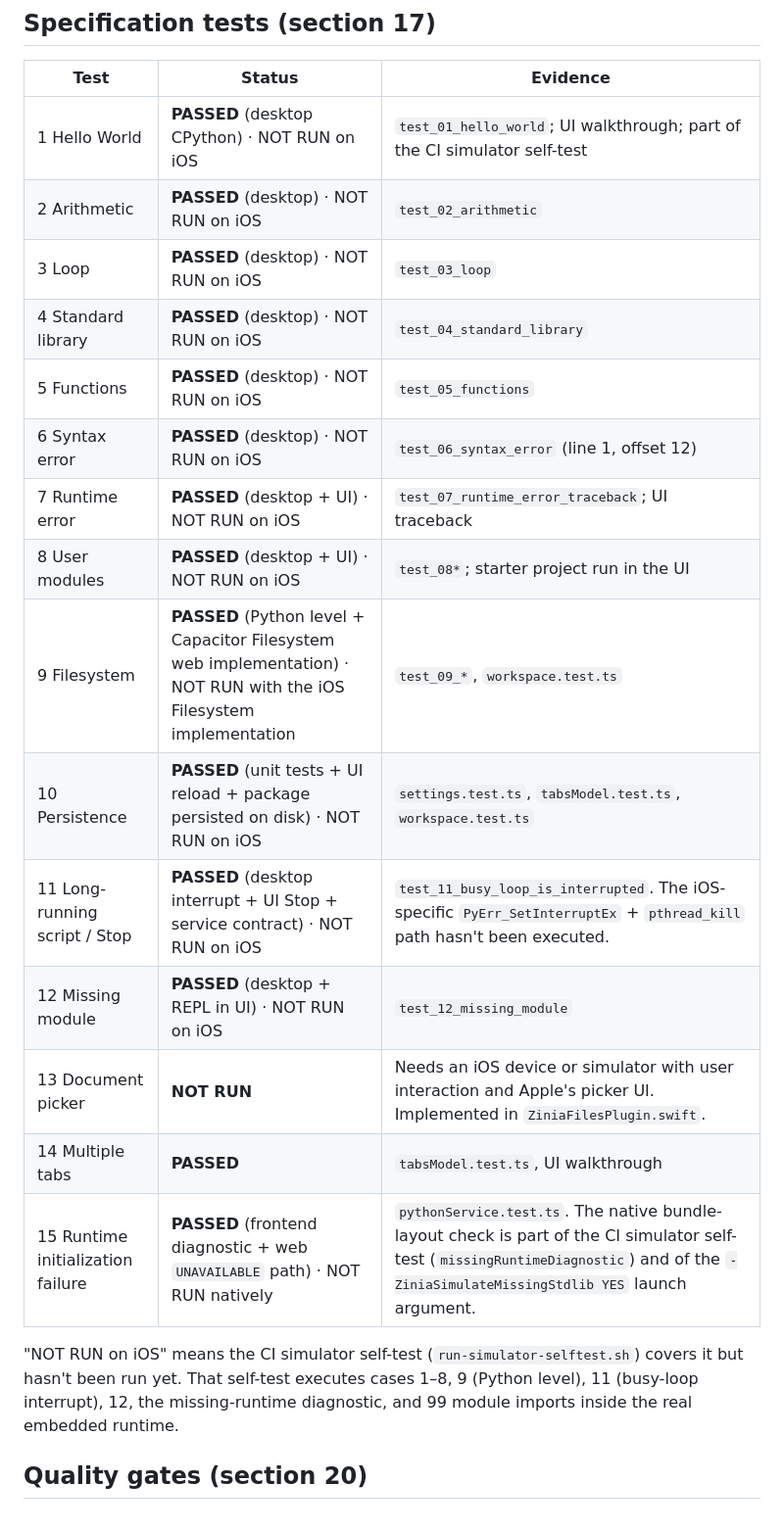
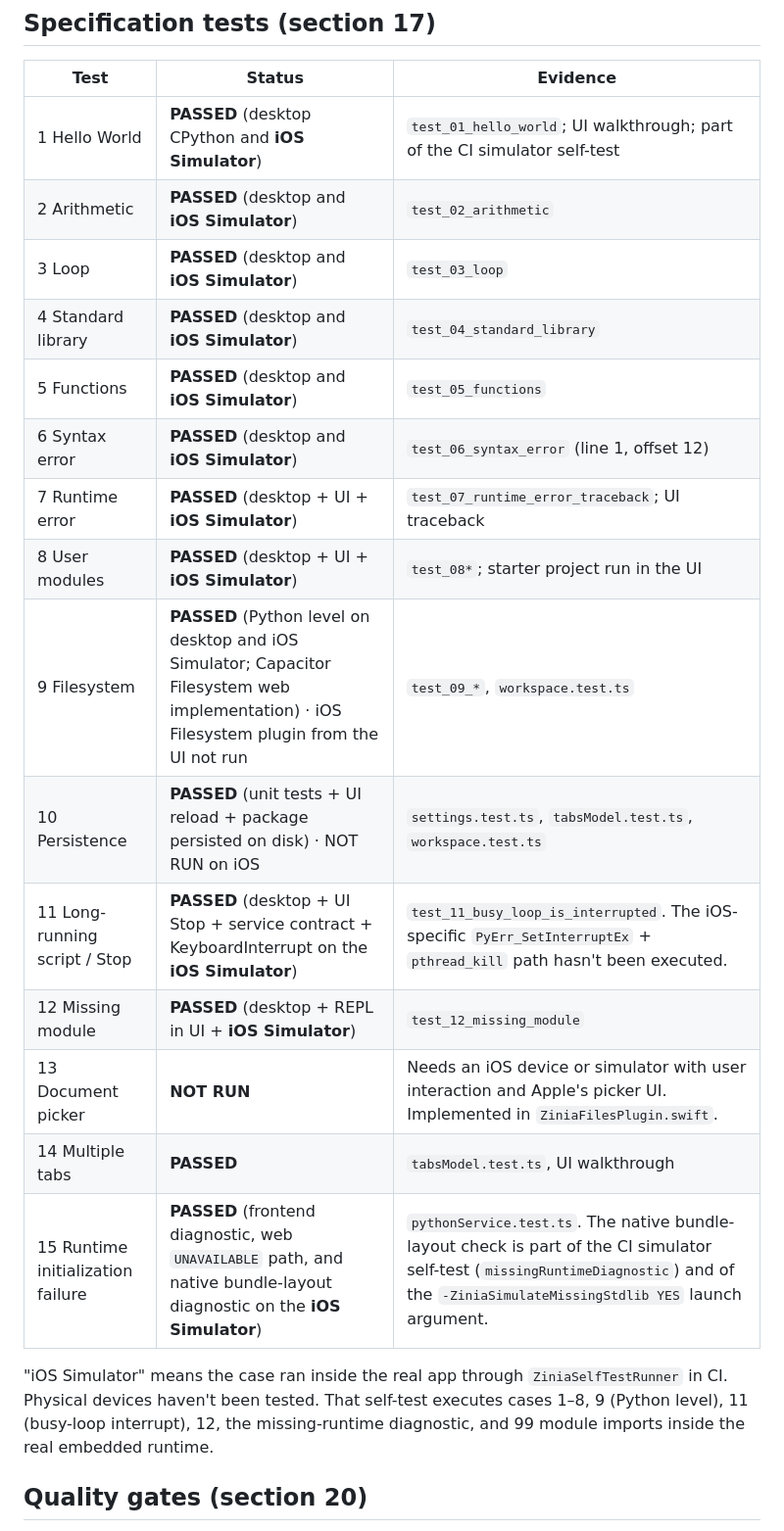
Before and after one commit to HaMaD-Know/ZiniaPython, a Markdown page: docs/VERIFICATION-REPORT.md, the part around one of its changes. Shown at 98% size. Drawn GitHub-style.

```diff
--- a/docs/VERIFICATION-REPORT.md
+++ b/docs/VERIFICATION-REPORT.md
@@ -63,23 +96,23 @@ One finding came from this walkthrough. The first `import numpy` on this PC took
 
 | Test | Status | Evidence |
 | --- | --- | --- |
-| 1 Hello World | **PASSED** (desktop CPython) · NOT RUN on iOS | `test_01_hello_world`; UI walkthrough; part of the CI simulator self-test |
-| 2 Arithmetic | **PASSED** (desktop) · NOT RUN on iOS | `test_02_arithmetic` |
-| 3 Loop | **PASSED** (desktop) · NOT RUN on iOS | `test_03_loop` |
-| 4 Standard library | **PASSED** (desktop) · NOT RUN on iOS | `test_04_standard_library` |
-| 5 Functions | **PASSED** (desktop) · NOT RUN on iOS | `test_05_functions` |
-| 6 Syntax error | **PASSED** (desktop) · NOT RUN on iOS | `test_06_syntax_error` (line 1, offset 12) |
-| 7 Runtime error | **PASSED** (desktop + UI) · NOT RUN on iOS | `test_07_runtime_error_traceback`; UI traceback |
-| 8 User modules | **PASSED** (desktop + UI) · NOT RUN on iOS | `test_08*`; starter project run in the UI |
-| 9 Filesystem | **PASSED** (Python level + Capacitor Filesystem web implementation) · NOT RUN with the iOS Filesystem implementation | `test_09_*`, `workspace.test.ts` |
+| 1 Hello World | **PASSED** (desktop CPython and **iOS Simulator**) | `test_01_hello_world`; UI walkthrough; part of the CI simulator self-test |
+| 2 Arithmetic | **PASSED** (desktop and **iOS Simulator**) | `test_02_arithmetic` |
+| 3 Loop | **PASSED** (desktop and **iOS Simulator**) | `test_03_loop` |
+| 4 Standard library | **PASSED** (desktop and **iOS Simulator**) | `test_04_standard_library` |
+| 5 Functions | **PASSED** (desktop and **iOS Simulator**) | `test_05_functions` |
+| 6 Syntax error | **PASSED** (desktop and **iOS Simulator**) | `test_06_syntax_error` (line 1, offset 12) |
+| 7 Runtime error | **PASSED** (desktop + UI + **iOS Simulator**) | `test_07_runtime_error_traceback`; UI traceback |
+| 8 User modules | **PASSED** (desktop + UI + **iOS Simulator**) | `test_08*`; starter project run in the UI |
+| 9 Filesystem | **PASSED** (Python level on desktop and iOS Simulator; Capacitor Filesystem web implementation) · iOS Filesystem plugin from the UI not run | `test_09_*`, `workspace.test.ts` |
 | 10 Persistence | **PASSED** (unit tests + UI reload + package persisted on disk) · NOT RUN on iOS | `settings.test.ts`, `tabsModel.test.ts`, `workspace.test.ts` |
-| 11 Long-running script / Stop | **PASSED** (desktop interrupt + UI Stop + service contract) · NOT RUN on iOS | `test_11_busy_loop_is_interrupted`. The iOS-specific `PyErr_SetInterruptEx` + `pthread_kill` path hasn't been executed. |
-| 12 Missing module | **PASSED** (desktop + REPL in UI) · NOT RUN on iOS | `test_12_missing_module` |
+| 11 Long-running script / Stop | **PASSED** (desktop + UI Stop + service contract + KeyboardInterrupt on the **iOS Simulator**) | `test_11_busy_loop_is_interrupted`. The iOS-specific `PyErr_SetInterruptEx` + `pthread_kill` path hasn't been executed. |
+| 12 Missing module | **PASSED** (desktop + REPL in UI + **iOS Simulator**) | `test_12_missing_module` |
 | 13 Document picker | **NOT RUN** | Needs an iOS device or simulator with user interaction and Apple's picker UI. Implemented in `ZiniaFilesPlugin.swift`. |
 | 14 Multiple tabs | **PASSED** | `tabsModel.test.ts`, UI walkthrough |
-| 15 Runtime initialization failure | **PASSED** (frontend diagnostic + web `UNAVAILABLE` path) · NOT RUN natively | `pythonService.test.ts`. The native bundle-layout check is part of the CI simulator self-test (`missingRuntimeDiagnostic`) and of the `-ZiniaSimulateMissingStdlib YES` launch argument. |
+| 15 Runtime initialization failure | **PASSED** (frontend diagnostic, web `UNAVAILABLE` path, and native bundle-layout diagnostic on the **iOS Simulator**) | `pythonService.test.ts`. The native bundle-layout check is part of the CI simulator self-test (`missingRuntimeDiagnostic`) and of the `-ZiniaSimulateMissingStdlib YES` launch argument. |
 
-"NOT RUN on iOS" means the CI simulator self-test (`run-simulator-selftest.sh`) covers it but hasn't been run yet. That self-test executes cases 1–8, 9 (Python level), 11 (busy-loop interrupt), 12, the missing-runtime diagnostic, and 99 module imports inside the real embedded runtime.
+"iOS Simulator" means the case ran inside the real app through `ZiniaSelfTestRunner` in CI. Physical devices haven't been tested. That self-test executes cases 1–8, 9 (Python level), 11 (busy-loop interrupt), 12, the missing-runtime diagnostic, and 99 module imports inside the real embedded runtime.
 
 ## Quality gates (section 20)
 
```
Also changed, not shown: other parts of docs/VERIFICATION-REPORT.md (+41 -8 lines), README.md (+1 -1 lines), docs/LIMITATIONS.md (+4 -4 lines).
